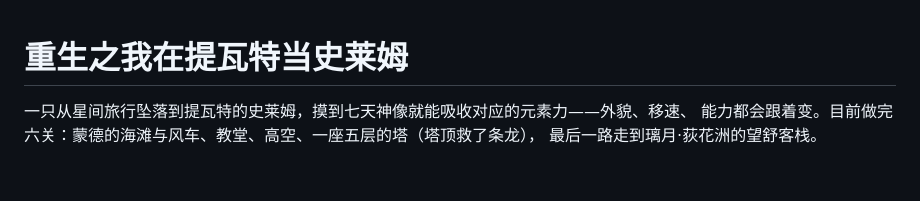
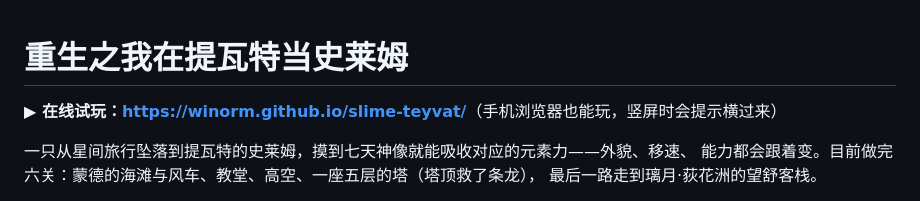
Before and after one commit to winorm/slime-teyvat, a Markdown page: README.md, the part around the change. GitHub-like rendering; blank space fills up the shorter version.

Commit message:
README 加上在线试玩地址；笔记记录 git 修复与 Pages 上线

```diff
--- a/README.md
+++ b/README.md
@@ -1,4 +1,6 @@
 # 重生之我在提瓦特当史莱姆
+
+**▶ 在线试玩：<https://winorm.github.io/slime-teyvat/>**（手机浏览器也能玩，竖屏时会提示横过来）
 
 一只从星间旅行坠落到提瓦特的史莱姆，摸到七天神像就能吸收对应的元素力——外貌、移速、
 能力都会跟着变。目前做完六关：蒙德的海滩与风车、教堂、高空、一座五层的塔（塔顶救了条龙），
```
Also changed, not shown: 开发笔记.md (+18 -13 lines).
